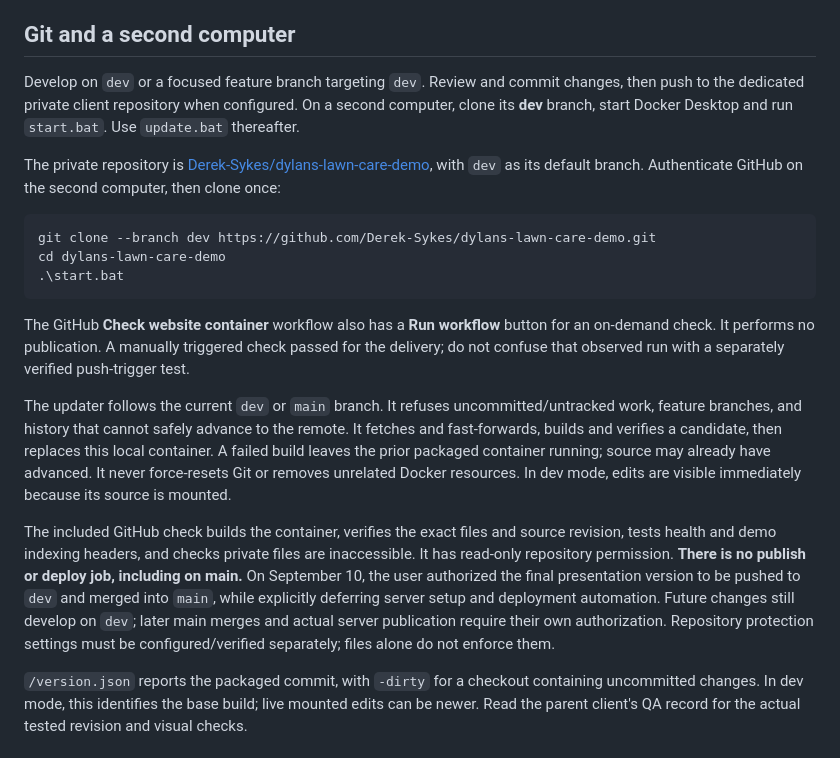
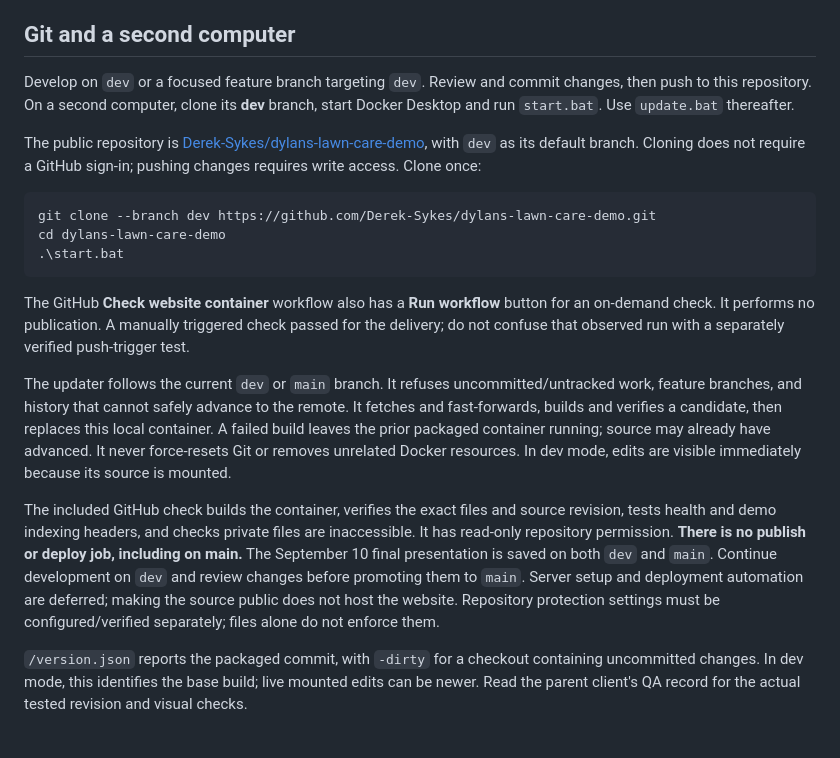
Before and after one commit to Derek-Sykes/dylans-lawn-care-demo, a Markdown page: README.md, the part around the change. GitHub-like rendering.

Commit message:
Document public source access and local startup workflow

````diff
--- a/README.md
+++ b/README.md
@@ -33,9 +33,9 @@ The website is static: there are no accounts, database, uploaded leads, stored m
 
 ## Git and a second computer
 
-Develop on `dev` or a focused feature branch targeting `dev`. Review and commit changes, then push to the dedicated private client repository when configured. On a second computer, clone its **dev** branch, start Docker Desktop and run `start.bat`. Use `update.bat` thereafter.
+Develop on `dev` or a focused feature branch targeting `dev`. Review and commit changes, then push to this repository. On a second computer, clone its **dev** branch, start Docker Desktop and run `start.bat`. Use `update.bat` thereafter.
 
-The private repository is [Derek-Sykes/dylans-lawn-care-demo](https://github.com/Derek-Sykes/dylans-lawn-care-demo), with `dev` as its default branch. Authenticate GitHub on the second computer, then clone once:
+The public repository is [Derek-Sykes/dylans-lawn-care-demo](https://github.com/Derek-Sykes/dylans-lawn-care-demo), with `dev` as its default branch. Cloning does not require a GitHub sign-in; pushing changes requires write access. Clone once:
 
 ```powershell
 git clone --branch dev https://github.com/Derek-Sykes/dylans-lawn-care-demo.git
@@ -47,7 +47,7 @@ The GitHub **Check website container** workflow also has a **Run workflow** butt
 
 The updater follows the current `dev` or `main` branch. It refuses uncommitted/untracked work, feature branches, and history that cannot safely advance to the remote. It fetches and fast-forwards, builds and verifies a candidate, then replaces this local container. A failed build leaves the prior packaged container running; source may already have advanced. It never force-resets Git or removes unrelated Docker resources. In dev mode, edits are visible immediately because its source is mounted.
 
-The included GitHub check builds the container, verifies the exact files and source revision, tests health and demo indexing headers, and checks private files are inaccessible. It has read-only repository permission. **There is no publish or deploy job, including on main.** On September 10, the user authorized the final presentation version to be pushed to `dev` and merged into `main`, while explicitly deferring server setup and deployment automation. Future changes still develop on `dev`; later main merges and actual server publication require their own authorization. Repository protection settings must be configured/verified separately; files alone do not enforce them.
+The included GitHub check builds the container, verifies the exact files and source revision, tests health and demo indexing headers, and checks private files are inaccessible. It has read-only repository permission. **There is no publish or deploy job, including on main.** The September 10 final presentation is saved on both `dev` and `main`. Continue development on `dev` and review changes before promoting them to `main`. Server setup and deployment automation are deferred; making the source public does not host the website. Repository protection settings must be configured/verified separately; files alone do not enforce them.
 
 `/version.json` reports the packaged commit, with `-dirty` for a checkout containing uncommitted changes. In dev mode, this identifies the base build; live mounted edits can be newer. Read the parent client's QA record for the actual tested revision and visual checks.
 
````
Also changed, not shown: docs/CONTENT_SOURCES.md (+1 -1 lines).
